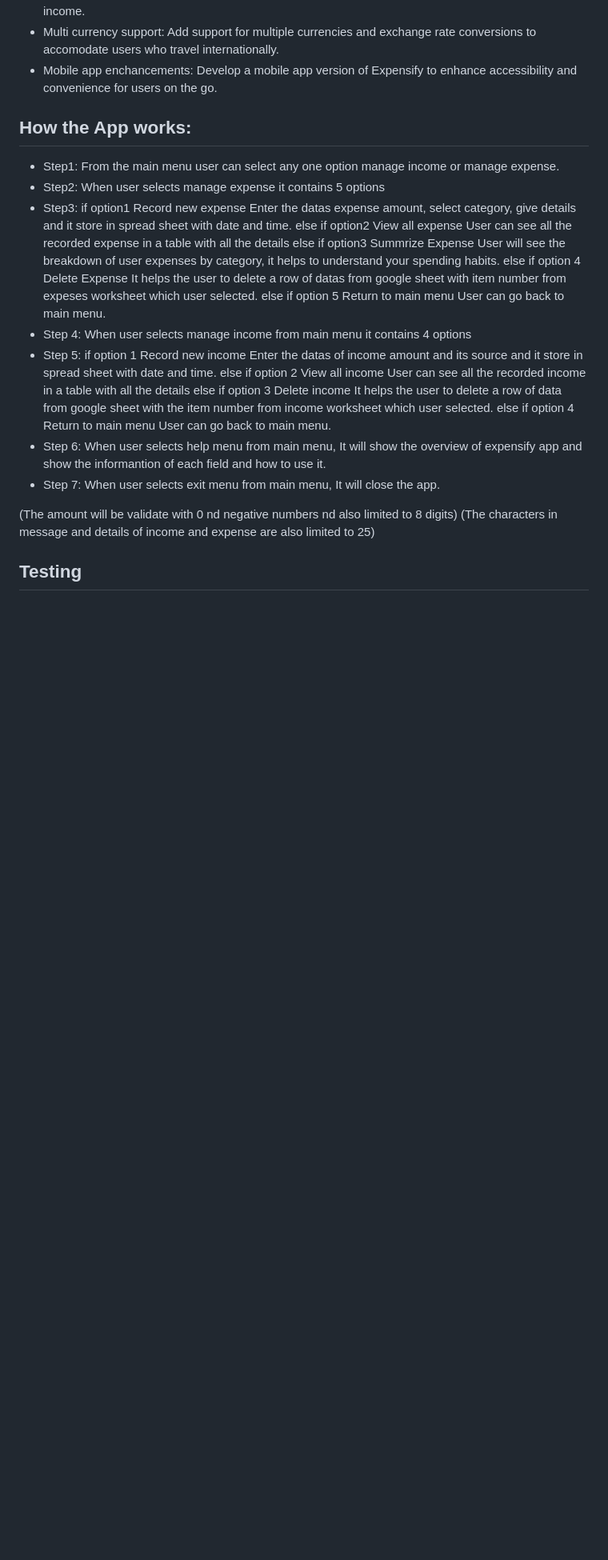
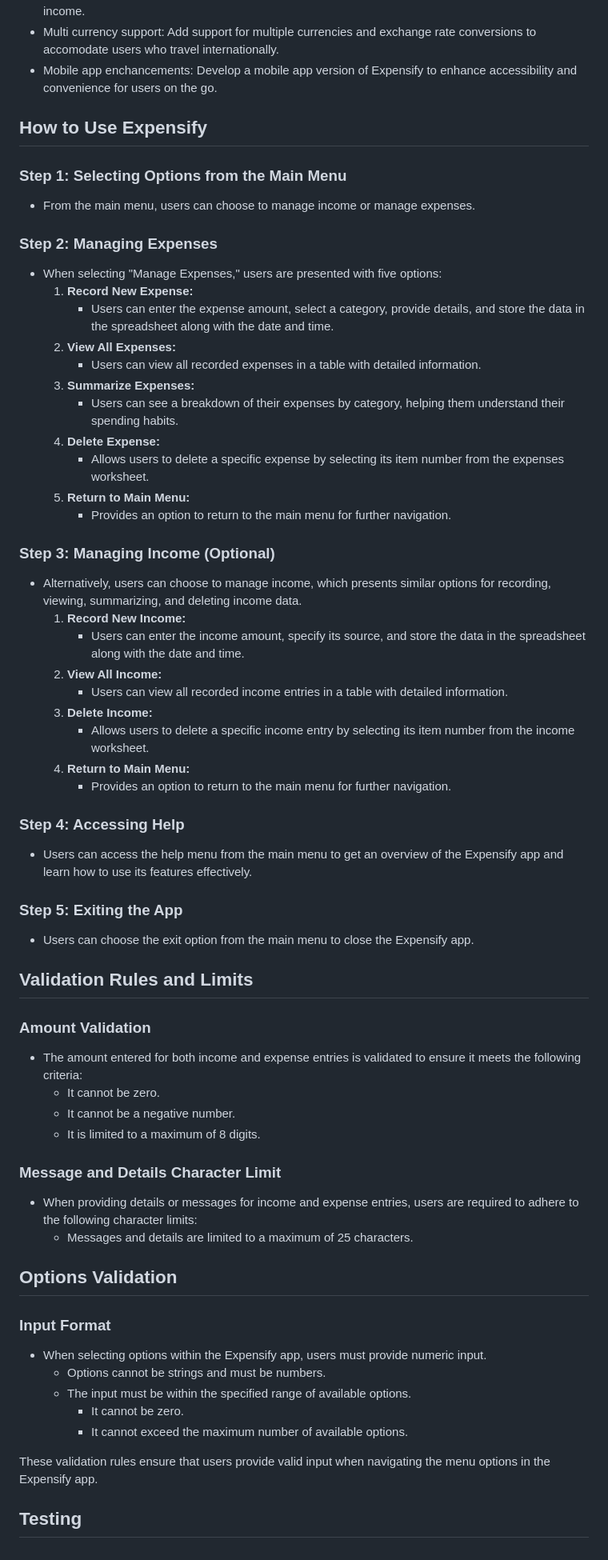
Before and after one commit to Saranyajayakumaran/Expensify, a Markdown page: README.md, the part around the change. Shown: that part at 80% size. Drawn GitHub-style; blank space fills up the shorter version.

Commit message:
Change in read me format

```diff
--- a/README.md
+++ b/README.md
@@ -97,42 +97,63 @@ Expensify is a versatile expense tracker designed to help users manage their fin
 - Mobile app enchancements:
         Develop a mobile app version of Expensify to enhance accessibility and convenience for users on the go.
 
+## How to Use Expensify
 
-## How the App works:
-- Step1: From the main menu user can select any one option manage income or manage expense.
-- Step2: When user selects manage expense it contains 5 options
-- Step3: if option1
-                Record new expense
-                        Enter the datas expense amount, select category, give details and it store in spread sheet with date and time.
-         else if option2
-                View all expense
-                        User can see all the recorded expense in a table with all the details
-         else if option3
-                Summrize Expense
-                        User will see the breakdown of user expenses by category, it helps to understand your spending habits.
-         else if option 4
-                Delete Expense
-                        It helps the user to delete a row of datas from google sheet with item number from expeses worksheet which user selected.
-         else if option 5
-                Return to main menu
-                        User can go back to main menu.
-- Step 4: When user selects manage income from main menu it contains 4 options
-- Step 5: if option 1
-                Record new income
-                        Enter the datas of income amount and its source and it store in spread sheet with date and time.
-         else if option 2
-                View all income
-                        User can see all the recorded income in a table with all the details
-         else if option 3
-                Delete income
-                        It helps the user to delete a row of data from google sheet with the item number from income worksheet which user selected.
-         else if option 4
-                Return to main menu
-                        User can go back to main menu.
-- Step 6: When user selects help menu from main menu, It will show the overview of expensify app and show the informantion of each field and how to use it.
-- Step 7: When user selects exit menu from main menu, It will close the app.
+### Step 1: Selecting Options from the Main Menu
+- From the main menu, users can choose to manage income or manage expenses.
 
-(The amount will be validate with 0 nd negative numbers nd also limited to 8 digits)
-(The characters in message and details of income and expense are also limited to 25)
+### Step 2: Managing Expenses
+- When selecting "Manage Expenses," users are presented with five options:
+  1. **Record New Expense:**
+      - Users can enter the expense amount, select a category, provide details, and store the data in the spreadsheet along with the date and time.
+  2. **View All Expenses:**
+      - Users can view all recorded expenses in a table with detailed information.
+  3. **Summarize Expenses:**
+      - Users can see a breakdown of their expenses by category, helping them understand their spending habits.
+  4. **Delete Expense:**
+      - Allows users to delete a specific expense by selecting its item number from the expenses worksheet.
+  5. **Return to Main Menu:**
+      - Provides an option to return to the main menu for further navigation.
+
+### Step 3: Managing Income (Optional)
+- Alternatively, users can choose to manage income, which presents similar options for recording, viewing, summarizing, and deleting income data.
+  1. **Record New Income:**
+      - Users can enter the income amount, specify its source, and store the data in the spreadsheet along with the date and time.
+  2. **View All Income:**
+      - Users can view all recorded income entries in a table with detailed information.
+  3. **Delete Income:**
+      - Allows users to delete a specific income entry by selecting its item number from the income worksheet.
+  4. **Return to Main Menu:**
+      - Provides an option to return to the main menu for further navigation.
+
+### Step 4: Accessing Help
+- Users can access the help menu from the main menu to get an overview of the Expensify app and learn how to use its features effectively.
+
+### Step 5: Exiting the App
+- Users can choose the exit option from the main menu to close the Expensify app.
+
+
+## Validation Rules and Limits
+
+### Amount Validation
+- The amount entered for both income and expense entries is validated to ensure it meets the following criteria:
+  - It cannot be zero.
+  - It cannot be a negative number.
+  - It is limited to a maximum of 8 digits.
+
+### Message and Details Character Limit
+- When providing details or messages for income and expense entries, users are required to adhere to the following character limits:
+  - Messages and details are limited to a maximum of 25 characters.
+
+## Options Validation
+
+### Input Format
+- When selecting options within the Expensify app, users must provide numeric input.
+  - Options cannot be strings and must be numbers.
+  - The input must be within the specified range of available options.
+    - It cannot be zero.
+    - It cannot exceed the maximum number of available options.
+
+These validation rules ensure that users provide valid input when navigating the menu options in the Expensify app.
 
 ## Testing
```
